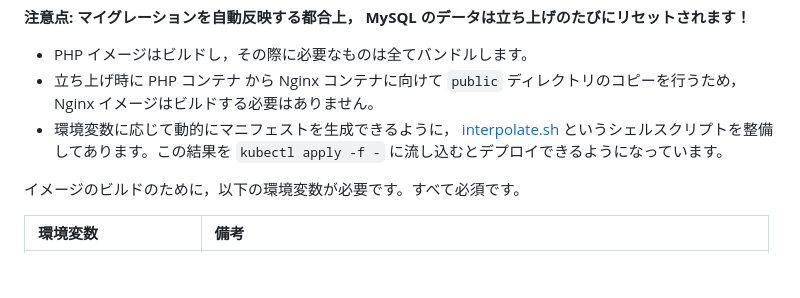
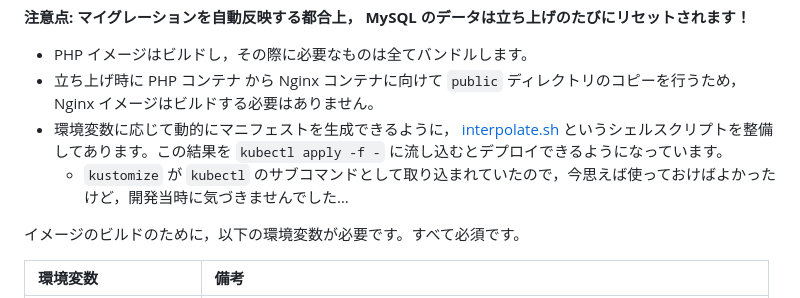
Before and after one commit to mpyw-yattemita/phperkaigi2023-laravel-newrelic-performance, a Markdown page: infra/README.md, the part around the change. Rendered like a GitHub page; blank space fills up the shorter version.

Commit message:
docs: ✏️ 言い訳

```diff
--- a/infra/README.md
+++ b/infra/README.md
@@ -32,6 +32,7 @@ Docker でビルドしたイメージを Kubernetes 環境にて使用します
 - PHP イメージはビルドし，その際に必要なものは全てバンドルします。
 - 立ち上げ時に PHP コンテナ から Nginx コンテナに向けて `public` ディレクトリのコピーを行うため， Nginx イメージはビルドする必要はありません。
 - 環境変数に応じて動的にマニフェストを生成できるように， [interpolate.sh](./k8s/interpolate.sh) というシェルスクリプトを整備してあります。この結果を `kubectl apply -f -` に流し込むとデプロイできるようになっています。
+  - `kustomize` が `kubectl` のサブコマンドとして取り込まれていたので，今思えば使っておけばよかったけど，開発当時に気づきませんでした…
 
 イメージのビルドのために，以下の環境変数が必要です。すべて必須です。
 
```
